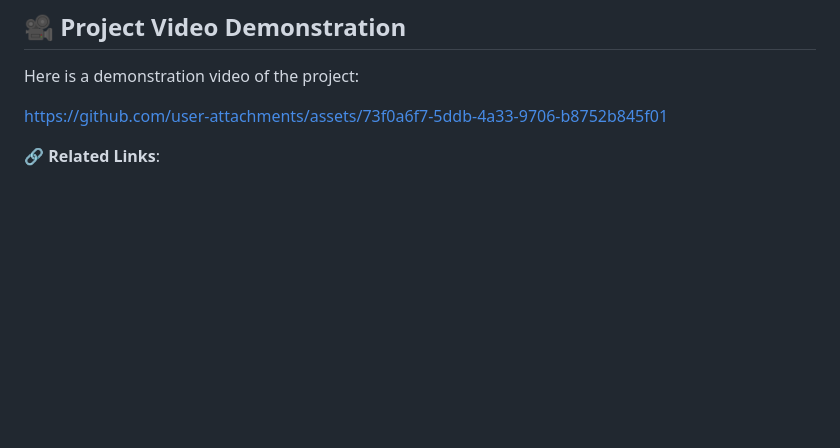
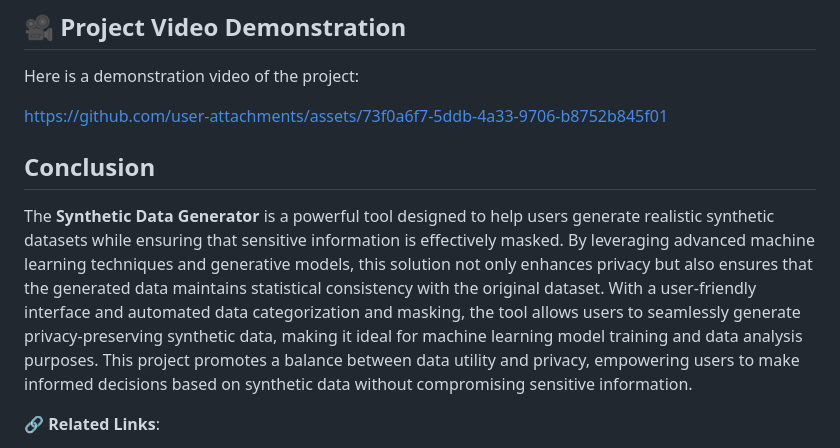
Before and after one commit to lokesh-kummari/Synthetic_Data_Generator, a Markdown page: readme.md, the part around the change. GitHub-like rendering; blank space fills up the shorter version.

```diff
--- a/readme.md
+++ b/readme.md
@@ -82,6 +82,9 @@ Here is a demonstration video of the project:
 
 https://github.com/user-attachments/assets/73f0a6f7-5ddb-4a33-9706-b8752b845f01
 
+## Conclusion
+
+The **Synthetic Data Generator** is a powerful tool designed to help users generate realistic synthetic datasets while ensuring that sensitive information is effectively masked. By leveraging advanced machine learning techniques and generative models, this solution not only enhances privacy but also ensures that the generated data maintains statistical consistency with the original dataset. With a user-friendly interface and automated data categorization and masking, the tool allows users to seamlessly generate privacy-preserving synthetic data, making it ideal for machine learning model training and data analysis purposes. This project promotes a balance between data utility and privacy, empowering users to make informed decisions based on synthetic data without compromising sensitive information.
 
 
 
```
